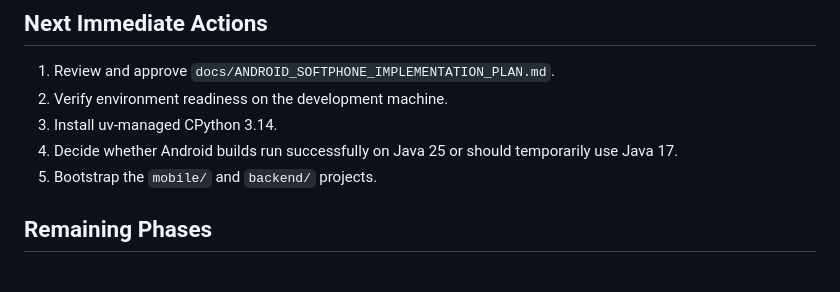
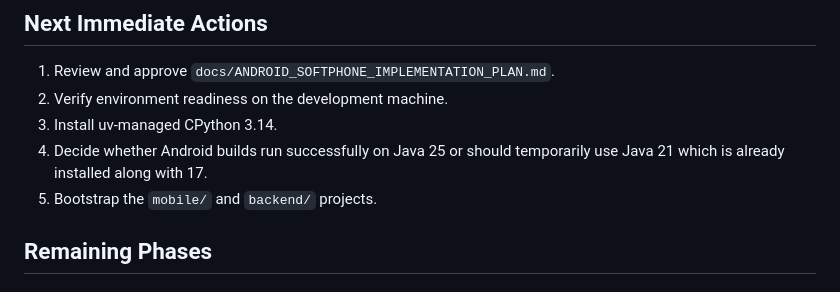
Before and after one commit to rafsun-riad/livekit-softphone, a Markdown page: docs/REMAINING_IMPLEMENTATION.md, the part around the change. Rendered like a GitHub page.

Commit message:
updated the plan

```diff
--- a/docs/REMAINING_IMPLEMENTATION.md
+++ b/docs/REMAINING_IMPLEMENTATION.md
@@ -22,7 +22,7 @@ Reference plan:
 1. Review and approve `docs/ANDROID_SOFTPHONE_IMPLEMENTATION_PLAN.md`.
 2. Verify environment readiness on the development machine.
 3. Install uv-managed CPython 3.14.
-4. Decide whether Android builds run successfully on Java 25 or should temporarily use Java 17.
+4. Decide whether Android builds run successfully on Java 25 or should temporarily use Java 21 which is already installed along with 17.
 5. Bootstrap the `mobile/` and `backend/` projects.
 
 ## Remaining Phases
```
